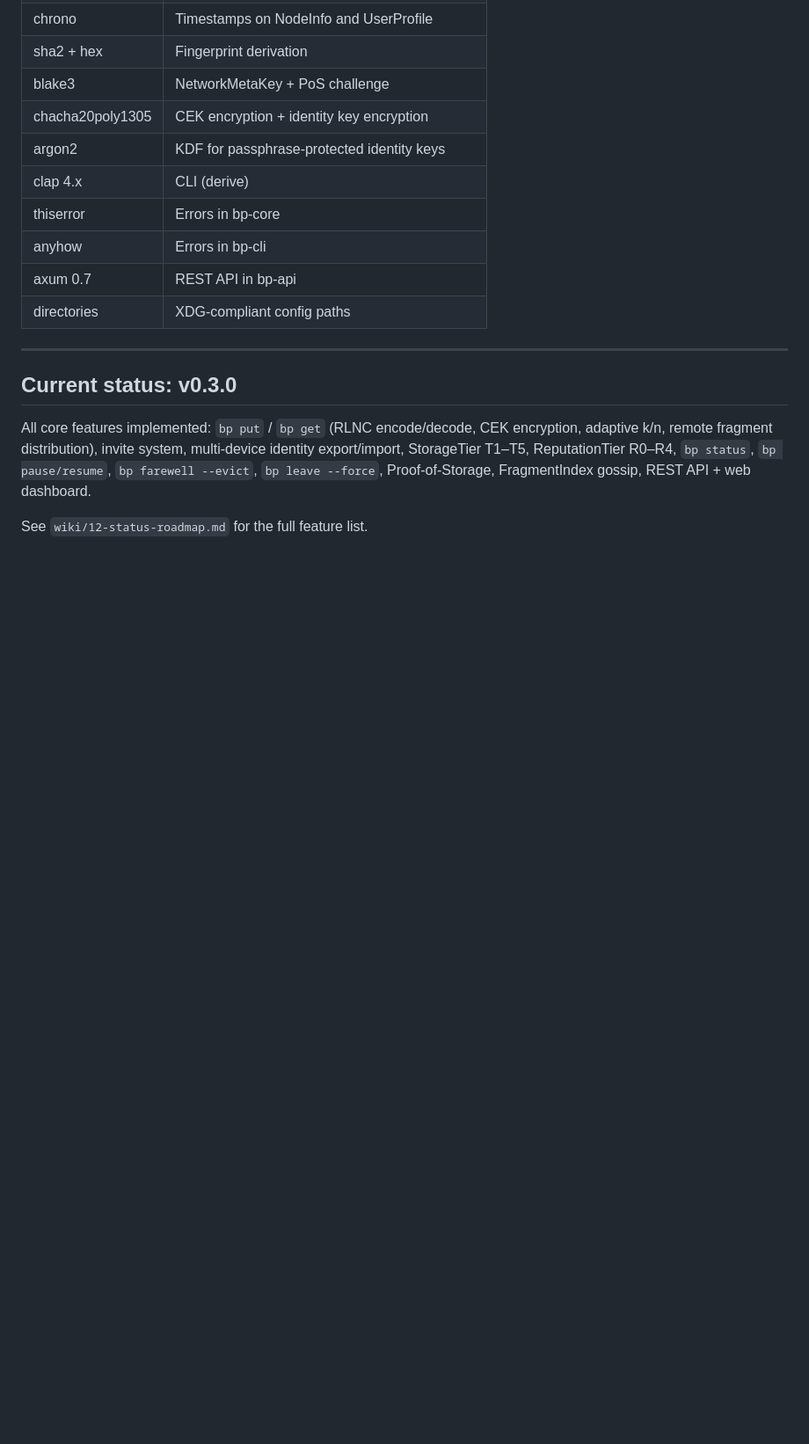
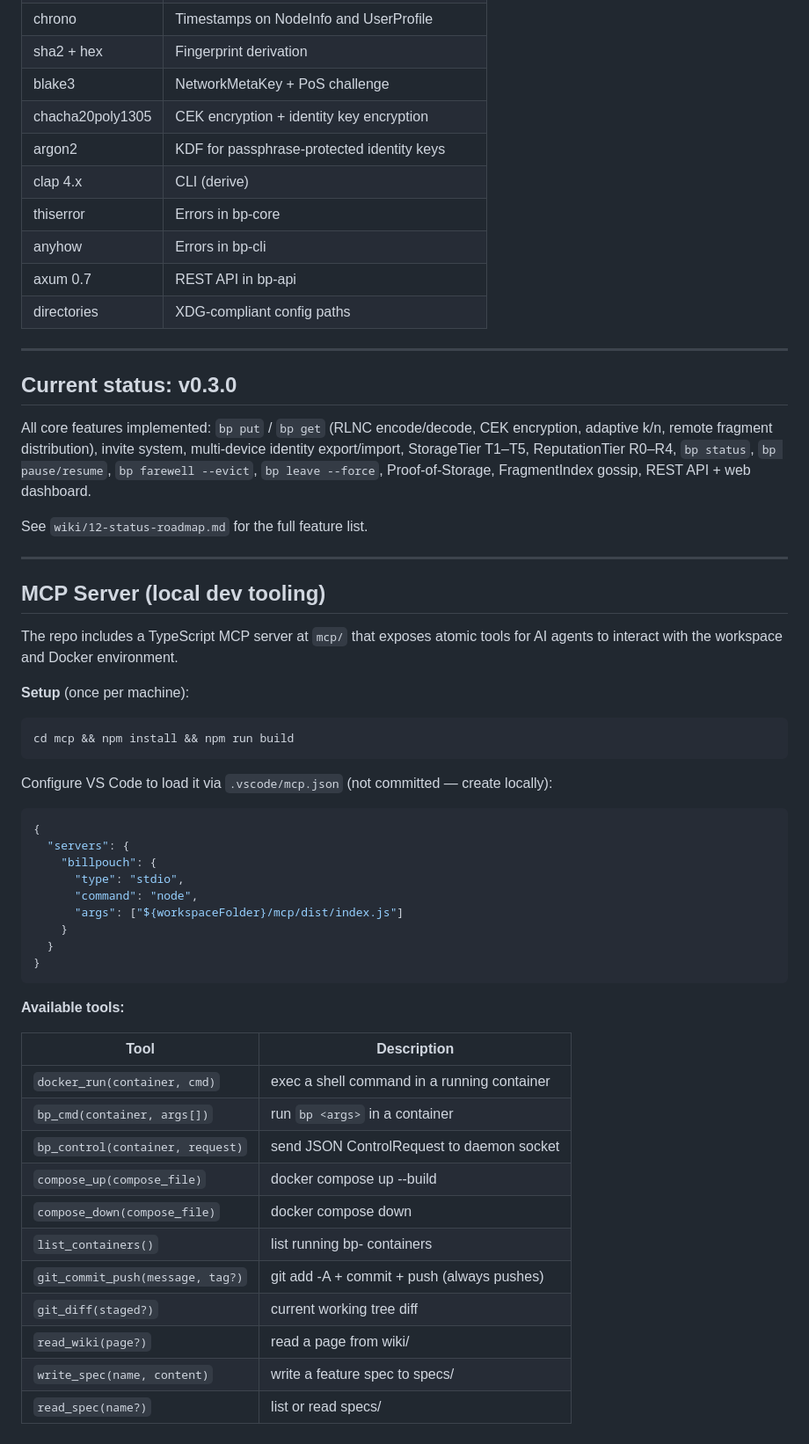
Before and after one commit to Onheiron/BillPouch, a Markdown page: .github/copilot-instructions.md, the part around the change. Shown: that part at 88% size. GitHub-like rendering; blank space fills up the shorter version.

Commit message:
docs: document MCP server tools in copilot instructions

````diff
--- a/.github/copilot-instructions.md
+++ b/.github/copilot-instructions.md
@@ -167,3 +167,44 @@ StorageTier T1–T5, ReputationTier R0–R4, `bp status`, `bp pause/resume`, `bp
 `bp leave --force`, Proof-of-Storage, FragmentIndex gossip, REST API + web dashboard.
 
 See `wiki/12-status-roadmap.md` for the full feature list.
+
+---
+
+## MCP Server (local dev tooling)
+
+The repo includes a TypeScript MCP server at `mcp/` that exposes atomic tools
+for AI agents to interact with the workspace and Docker environment.
+
+**Setup** (once per machine):
+```bash
+cd mcp && npm install && npm run build
+```
+
+Configure VS Code to load it via `.vscode/mcp.json` (not committed — create locally):
+```json
+{
+  "servers": {
+    "billpouch": {
+      "type": "stdio",
+      "command": "node",
+      "args": ["${workspaceFolder}/mcp/dist/index.js"]
+    }
+  }
+}
+```
+
+**Available tools:**
+
+| Tool | Description |
+|------|-------------|
+| `docker_run(container, cmd)` | exec a shell command in a running container |
+| `bp_cmd(container, args[])` | run `bp <args>` in a container |
+| `bp_control(container, request)` | send JSON ControlRequest to daemon socket |
+| `compose_up(compose_file)` | docker compose up --build |
+| `compose_down(compose_file)` | docker compose down |
+| `list_containers()` | list running bp- containers |
+| `git_commit_push(message, tag?)` | git add -A + commit + push (always pushes) |
+| `git_diff(staged?)` | current working tree diff |
+| `read_wiki(page?)` | read a page from wiki/ |
+| `write_spec(name, content)` | write a feature spec to specs/ |
+| `read_spec(name?)` | list or read specs/ |
````
